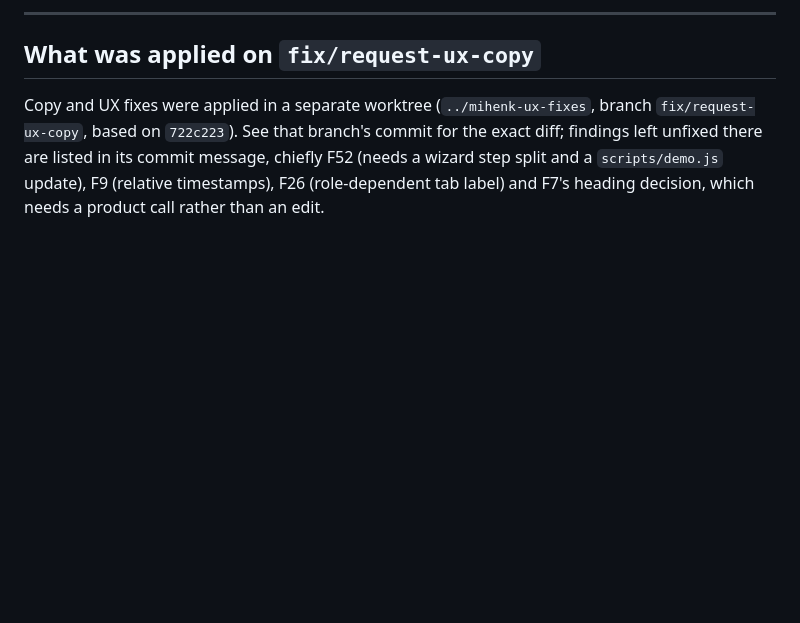
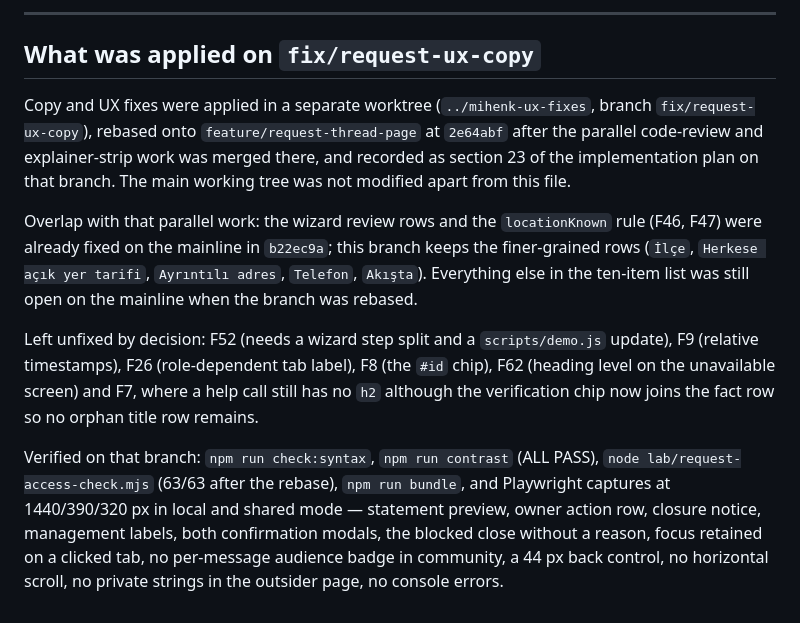
Before and after one commit to erencanakyuz/mihenk, a Markdown page: docs/reviews/2026-09-18-ux-copy-review.md, the part around the change. Rendered like a GitHub page; blank space fills up the shorter version.

```diff
--- a/docs/reviews/2026-09-18-ux-copy-review.md
+++ b/docs/reviews/2026-09-18-ux-copy-review.md
@@ -870,9 +870,27 @@ copy.
 
 ## What was applied on `fix/request-ux-copy`
 
-Copy and UX fixes were applied in a separate worktree
-(`../mihenk-ux-fixes`, branch `fix/request-ux-copy`, based on `722c223`). See that
-branch's commit for the exact diff; findings left unfixed there are listed in its commit
-message, chiefly F52 (needs a wizard step split and a `scripts/demo.js` update), F9
-(relative timestamps), F26 (role-dependent tab label) and F7's heading decision, which
-needs a product call rather than an edit.
+Copy and UX fixes were applied in a separate worktree (`../mihenk-ux-fixes`, branch
+`fix/request-ux-copy`), rebased onto `feature/request-thread-page` at `2e64abf` after the
+parallel code-review and explainer-strip work was merged there, and recorded as section 23
+of the implementation plan on that branch. The main working tree was not modified apart
+from this file.
+
+Overlap with that parallel work: the wizard review rows and the `locationKnown` rule
+(F46, F47) were already fixed on the mainline in `b22ec9a`; this branch keeps the
+finer-grained rows (`İlçe`, `Herkese açık yer tarifi`, `Ayrıntılı adres`, `Telefon`,
+`Akışta`). Everything else in the ten-item list was still open on the mainline when the
+branch was rebased.
+
+Left unfixed by decision: F52 (needs a wizard step split and a `scripts/demo.js` update),
+F9 (relative timestamps), F26 (role-dependent tab label), F8 (the `#id` chip), F62
+(heading level on the unavailable screen) and F7, where a help call still has no `h2`
+although the verification chip now joins the fact row so no orphan title row remains.
+
+Verified on that branch: `npm run check:syntax`, `npm run contrast` (ALL PASS),
+`node lab/request-access-check.mjs` (63/63 after the rebase), `npm run bundle`, and
+Playwright captures at
+1440/390/320 px in local and shared mode — statement preview, owner action row, closure
+notice, management labels, both confirmation modals, the blocked close without a reason,
+focus retained on a clicked tab, no per-message audience badge in community, a 44 px back
+control, no horizontal scroll, no private strings in the outsider page, no console errors.
```
